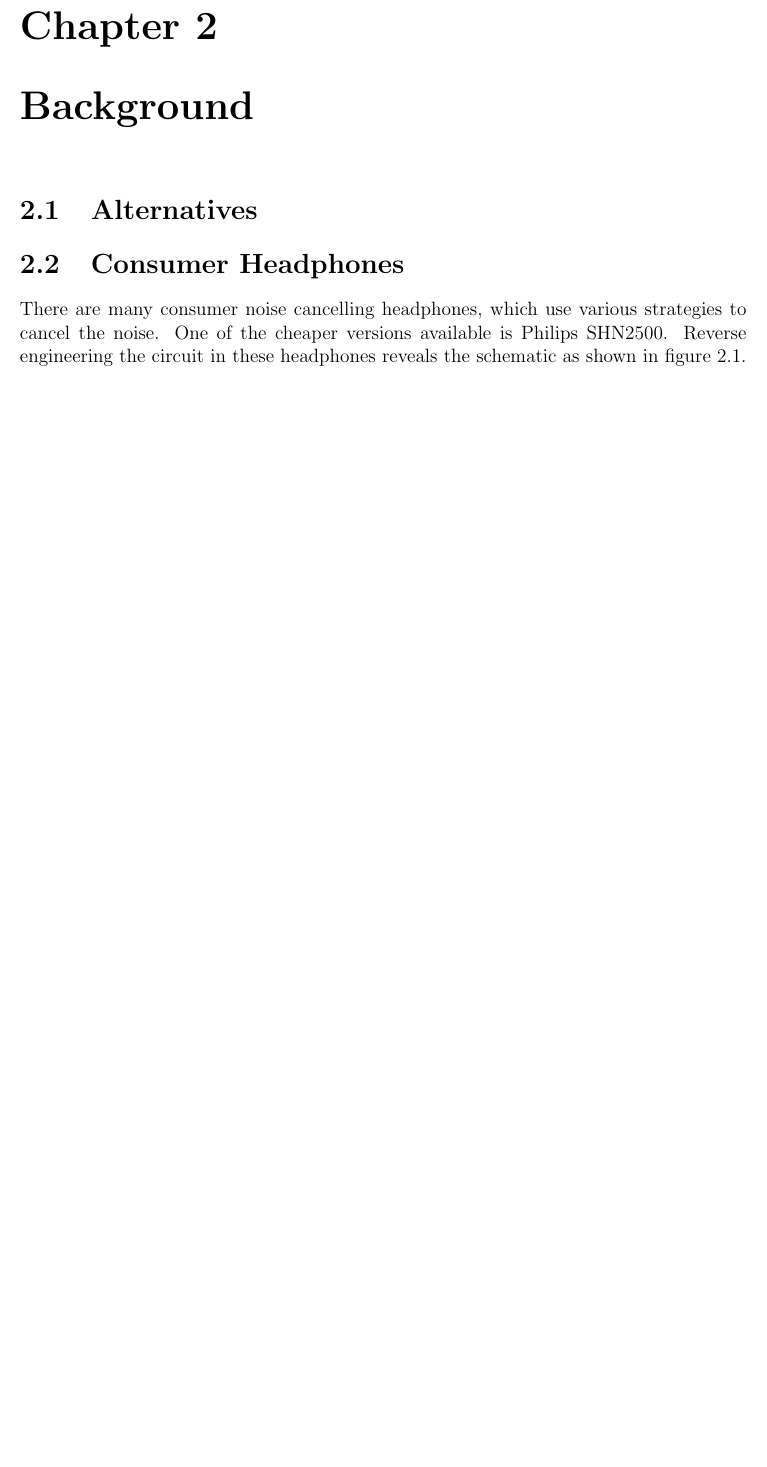
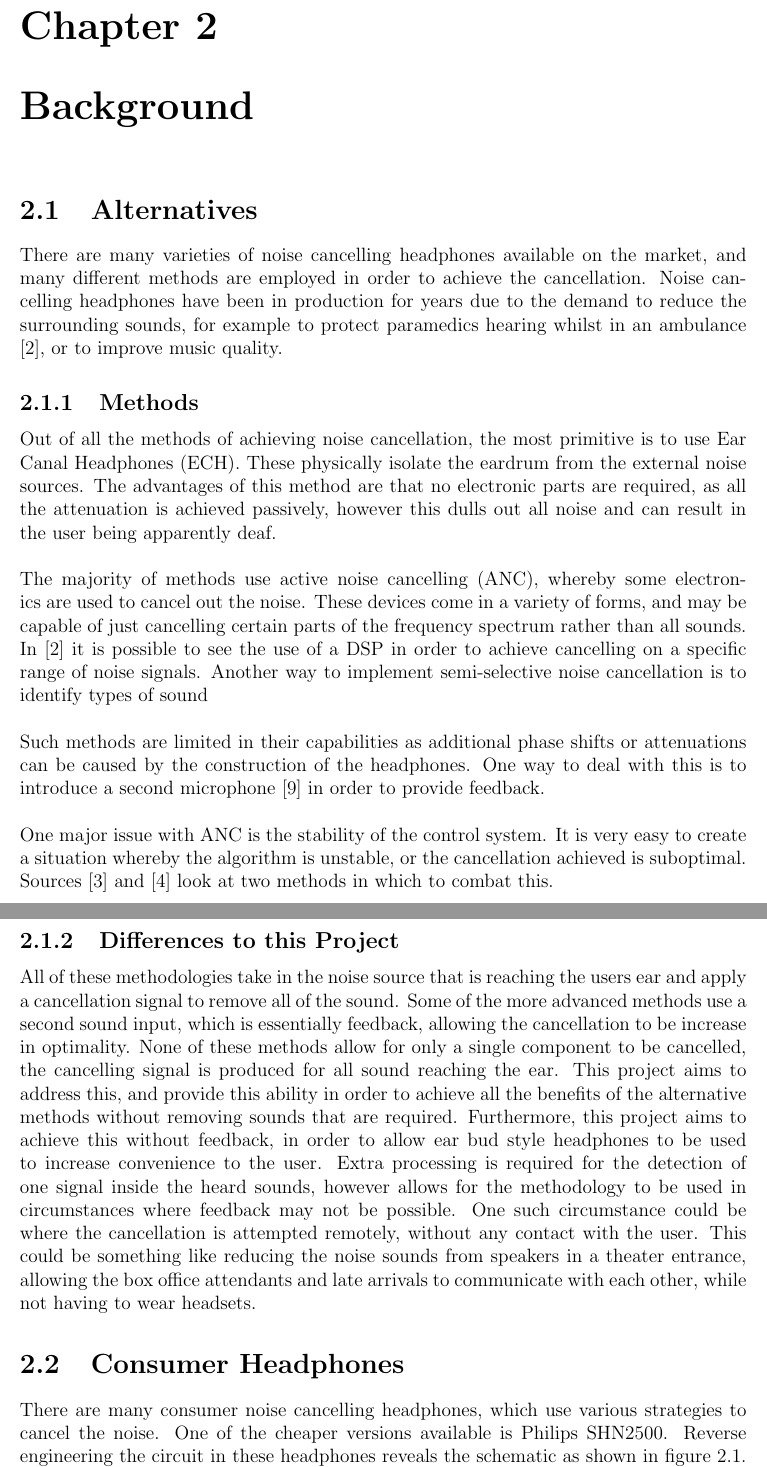
Before and after one commit to Scarzy/3YP-Noise-Cancelling-Headphones, a LaTeX thesis (reports/final_report/final.tex, which reads reports/final_report/previouslyinthisthread.tex): part of page 10 of 47 before the commit and two parts of pages 10 and 11 of 48 after it, the two joined at a grey line, cut so that both start at the same text, the shorter picture padded with empty space. Compiled offline with pdfLaTeX.

Commit message:
Begin stuff that could maybe be seen as a literature review

```diff
--- a/reports/final_report/previouslyinthisthread.tex
+++ b/reports/final_report/previouslyinthisthread.tex
@@ -1 +1,34 @@
 \section{Alternatives}
+
+There are many varieties of noise cancelling headphones available on the market, and many different methods are employed in order to achieve the cancellation.
+Noise cancelling headphones have been in production for years due to the demand to reduce the surrounding sounds, for example to protect paramedics hearing whilst in an ambulance \cite{EMHeadsets}, or to improve music quality.
+
+\subsection{Methods}
+Out of all the methods of achieving noise cancellation, the most primitive is to use Ear Canal Headphones (ECH).
+These physically isolate the eardrum from the external noise sources.
+The advantages of this method are that no electronic parts are required, as all the attenuation is achieved passively, however this dulls out all noise and can result in the user being apparently deaf.
+\\
+\\
+The majority of methods use active noise cancelling (ANC), whereby some electronics are used to cancel out the noise.
+These devices come in a variety of forms, and may be capable of just cancelling certain parts of the frequency spectrum rather than all sounds.
+In \cite{EMHeadsets} it is possible to see the use of a DSP in order to achieve cancelling on a specific range of noise signals.
+Another way to implement semi-selective noise cancellation is to identify types of sound
+\\
+\\
+Such methods are limited in their capabilities as additional phase shifts or attenuations can be caused by the construction of the headphones.
+One way to deal with this is to introduce a second microphone \cite{2SensorANCAlg} in order to provide feedback.
+\\
+\\
+One major issue with ANC is the stability of the control system.
+It is very easy to create a situation whereby the algorithm is unstable, or the cancellation achieved is suboptimal.
+Sources \cite{AuralEnvironmentAdjANC} and \cite{ANCOptimalControlInf} look at two methods in which to combat this.
+
+\subsection{Differences to this Project}
+All of these methodologies take in the noise source that is reaching the users ear and apply a cancellation signal to remove all of the sound.
+Some of the more advanced methods use a second sound input, which is essentially feedback, allowing the cancellation to be increase in optimality.
+None of these methods allow for only a single component to be cancelled, the cancelling signal is produced for all sound reaching the ear.
+This project aims to address this, and provide this ability in order to achieve all the benefits of the alternative methods without removing sounds that are required.
+Furthermore, this project aims to achieve this without feedback, in order to allow ear bud style headphones to be used to increase convenience to the user.
+Extra processing is required for the detection of one signal inside the heard sounds, however allows for the methodology to be used in circumstances where feedback may not be possible.
+One such circumstance could be where the cancellation is attempted remotely, without any contact with the user.
+This could be something like reducing the noise sounds from speakers in a theater entrance, allowing the box office attendants and late arrivals to communicate with each other, while not having to wear headsets.
```
